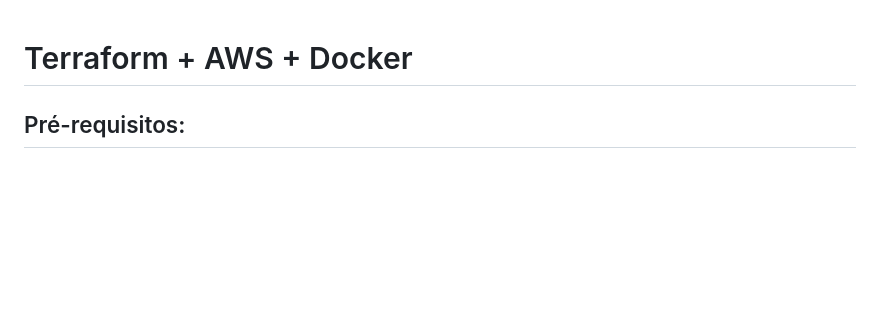
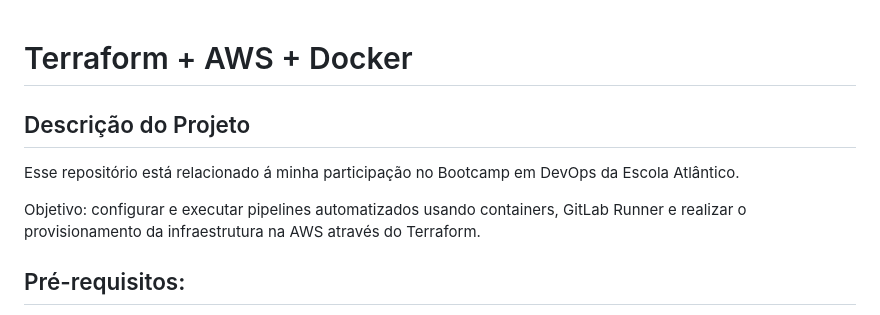
Before and after one commit to avanysouza/avanti_bootcamp, a Markdown page: README.md, the part around the change. GitHub-like rendering; blank space fills up the shorter version.

```diff
--- a/README.md
+++ b/README.md
@@ -1,4 +1,10 @@
 # Terraform + AWS + Docker
+
+## Descrição do Projeto
+
+Esse repositório está relacionado á minha participação no Bootcamp em DevOps da Escola Atlântico.
+
+Objetivo: configurar e executar pipelines automatizados usando containers, GitLab Runner e realizar o provisionamento da infraestrutura na AWS através do Terraform.
 
 ## Pré-requisitos:
 
```
